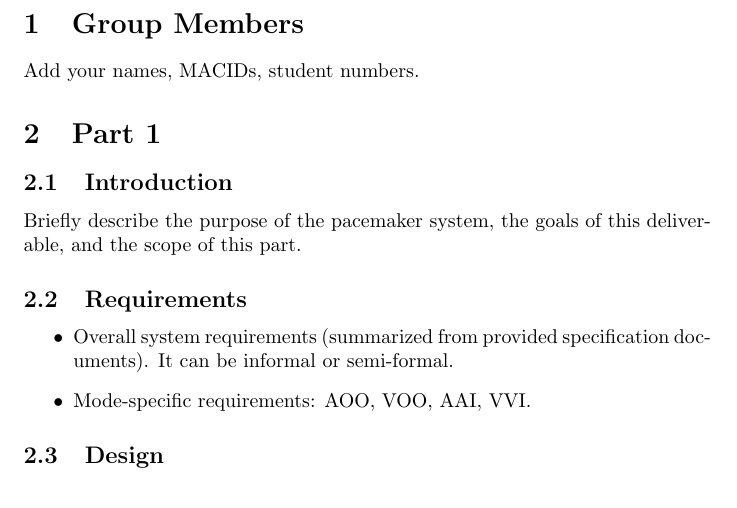
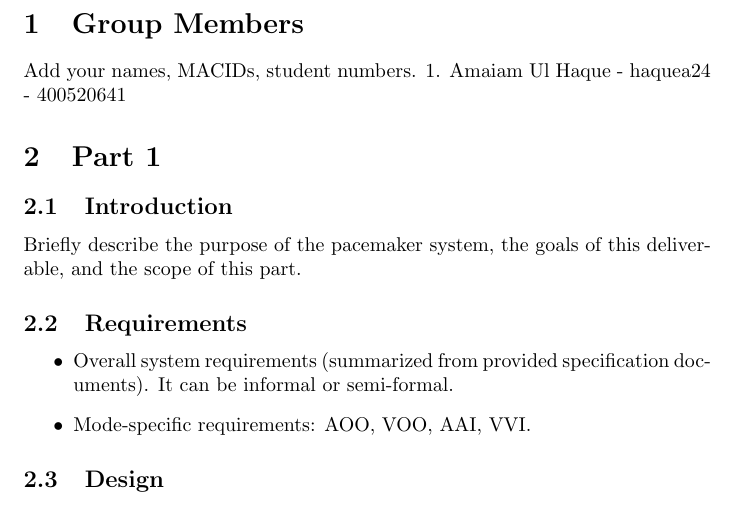
Before and after one commit to AmaiamUlHaque/Pacemaker, a LaTeX document (Deliverable1_Documentation_Outline.tex): part of page 3 of 5, cut so that both start at the same text. Compiled offline with pdfLaTeX.

Commit message:
Update Deliverable1_Documentation_Outline.tex

```diff
--- a/Deliverable1_Documentation_Outline.tex
+++ b/Deliverable1_Documentation_Outline.tex
@@ -16,6 +16,7 @@
 \section{Group Members}
 
 Add your names, MACIDs, student numbers.
+1. Amaiam Ul Haque - haquea24 - 400520641
 
 \section{Part 1}
 
```
